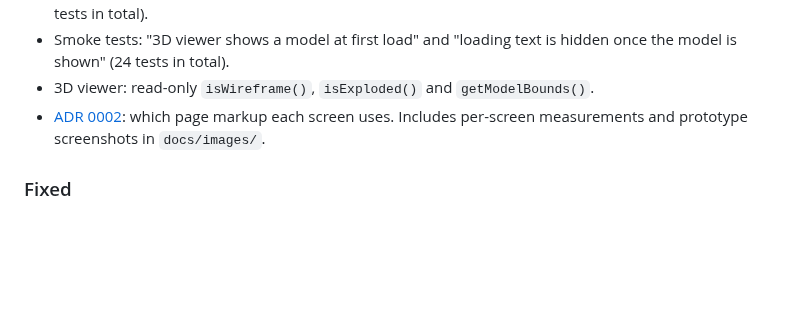
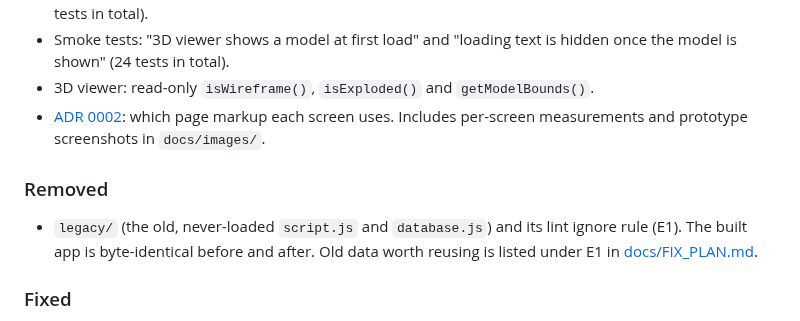
Before and after one commit to SharmaJi-1907/emb3d-circuit-lab, a Markdown page: CHANGELOG.md, the part around the change. GitHub-like rendering; blank space fills up the shorter version.

Commit message:
docs: update changelog

```diff
--- a/CHANGELOG.md
+++ b/CHANGELOG.md
@@ -25,6 +25,9 @@ Format: [Keep a Changelog](https://keepachangelog.com/en/1.1.0/).
 - 3D viewer: read-only `isWireframe()`, `isExploded()` and `getModelBounds()`.
 - [ADR 0002](docs/decisions/0002-screen-markup.md): which page markup each screen uses. Includes per-screen measurements and prototype screenshots in `docs/images/`.
 
+### Removed
+- `legacy/` (the old, never-loaded `script.js` and `database.js`) and its lint ignore rule (E1). The built app is byte-identical before and after. Old data worth reusing is listed under E1 in [docs/FIX_PLAN.md](docs/FIX_PLAN.md).
+
 ### Fixed
 - The component data (`src/data/data.js`) is now loaded, so the 3D Viewer, Board Explorer, Datasheet Viewer, Projects, Search and the AI answer engine no longer crash (A1–A8). No screen throws an error any more.
 - Keyboard shortcuts (D2):
```
